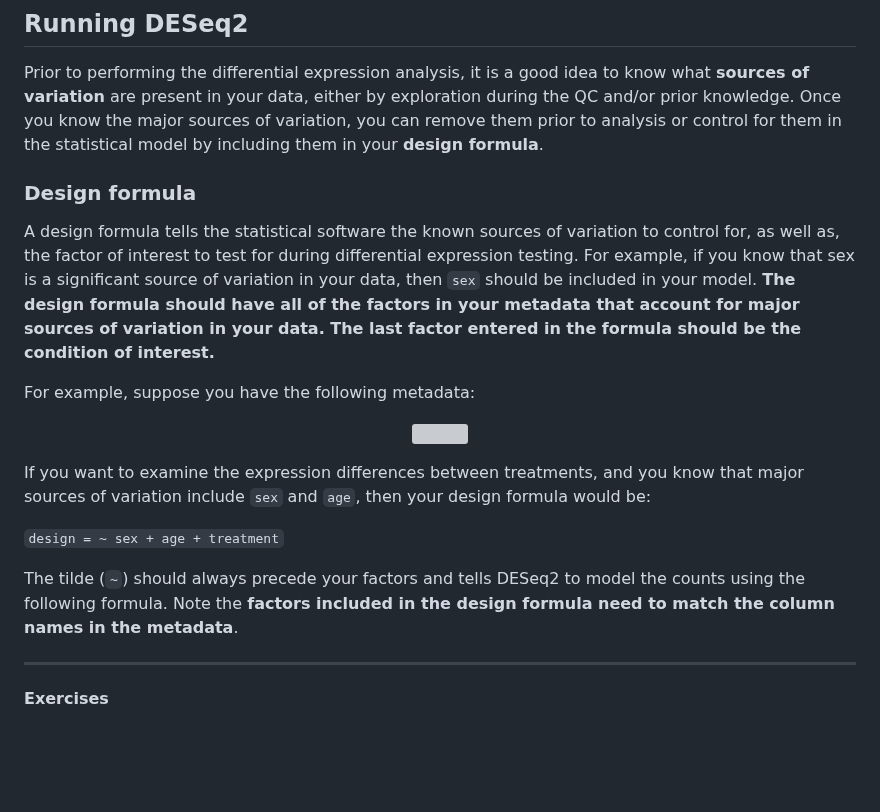
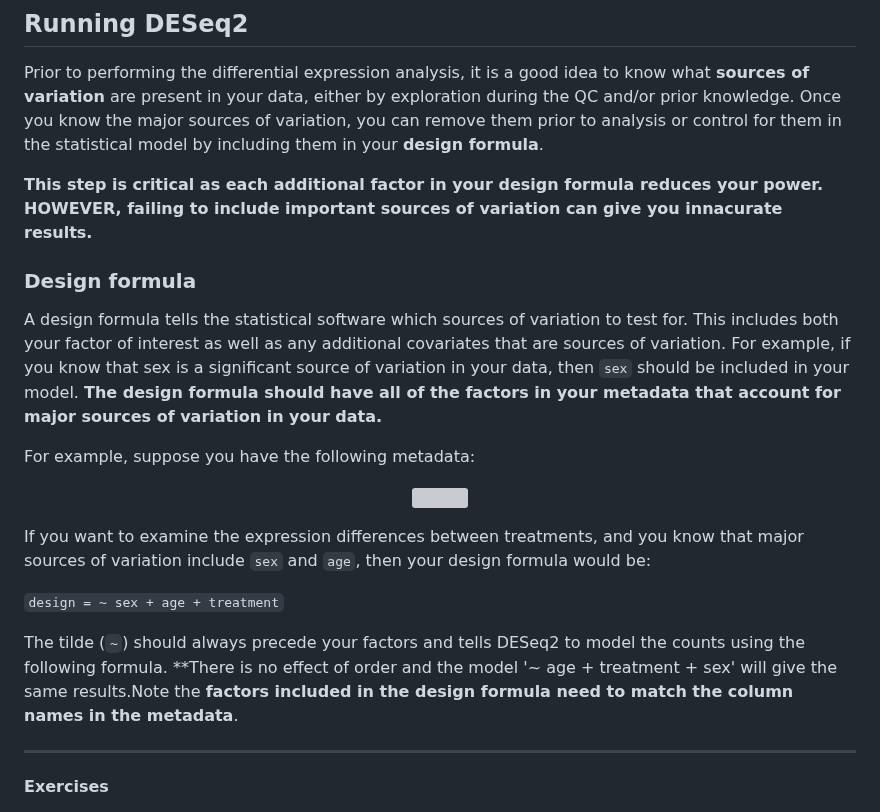
Before and after one commit to hbctraining/DGE_workshop_salmon_online, a Markdown page: lessons/04a_design_formulas.md, the part around the change. Rendered like a GitHub page; blank space fills up the shorter version; grey boxes are pictures that could not be loaded.

Commit message:
Update 04a_design_formulas.md
changed info about order of factors in model and doubled down on the importance of ONLY including sources of variation not additional parameters.

```diff
--- a/lessons/04a_design_formulas.md
+++ b/lessons/04a_design_formulas.md
@@ -38,9 +38,11 @@ Differential expression analysis with DESeq2 involves multiple steps as displaye
 
 Prior to performing the differential expression analysis, it is a good idea to know what **sources of variation** are present in your data, either by exploration during the QC and/or prior knowledge. Once you know the major sources of variation, you can remove them prior to analysis or control for them in the statistical model by including them in your **design formula**.
 
+**This step is critical as each additional factor in your design formula reduces your power. HOWEVER, failing to include important sources of variation can give you innacurate results.**
+
 ### Design formula
 
-A design formula tells the statistical software the known sources of variation to control for, as well as, the factor of interest to test for during differential expression testing. For example, if you know that sex is a significant source of variation in your data, then `sex` should be included in your model. **The design formula should have all of the factors in your metadata that account for major sources of variation in your data. The last factor entered in the formula should be the condition of interest.**
+A design formula tells the statistical software which sources of variation to test for. This includes both your factor of interest as well as any additional covariates that are sources of variation. For example, if you know that sex is a significant source of variation in your data, then `sex` should be included in your model. **The design formula should have all of the factors in your metadata that account for major sources of variation in your data.**
 
 For example, suppose you have the following metadata:
 
@@ -52,7 +54,7 @@ If you want to examine the expression differences between treatments, and you kn
 
 `design = ~ sex + age + treatment`
 
-The tilde (`~`) should always precede your factors and tells DESeq2 to model the counts using the following formula. Note the **factors included in the design formula need to match the column names in the metadata**.
+The tilde (`~`) should always precede your factors and tells DESeq2 to model the counts using the following formula. **There is no effect of order and the model '~ age + treatment + sex' will give the same results.Note the **factors included in the design formula need to match the column names in the metadata**.
 
 ***
 **Exercises**
```
